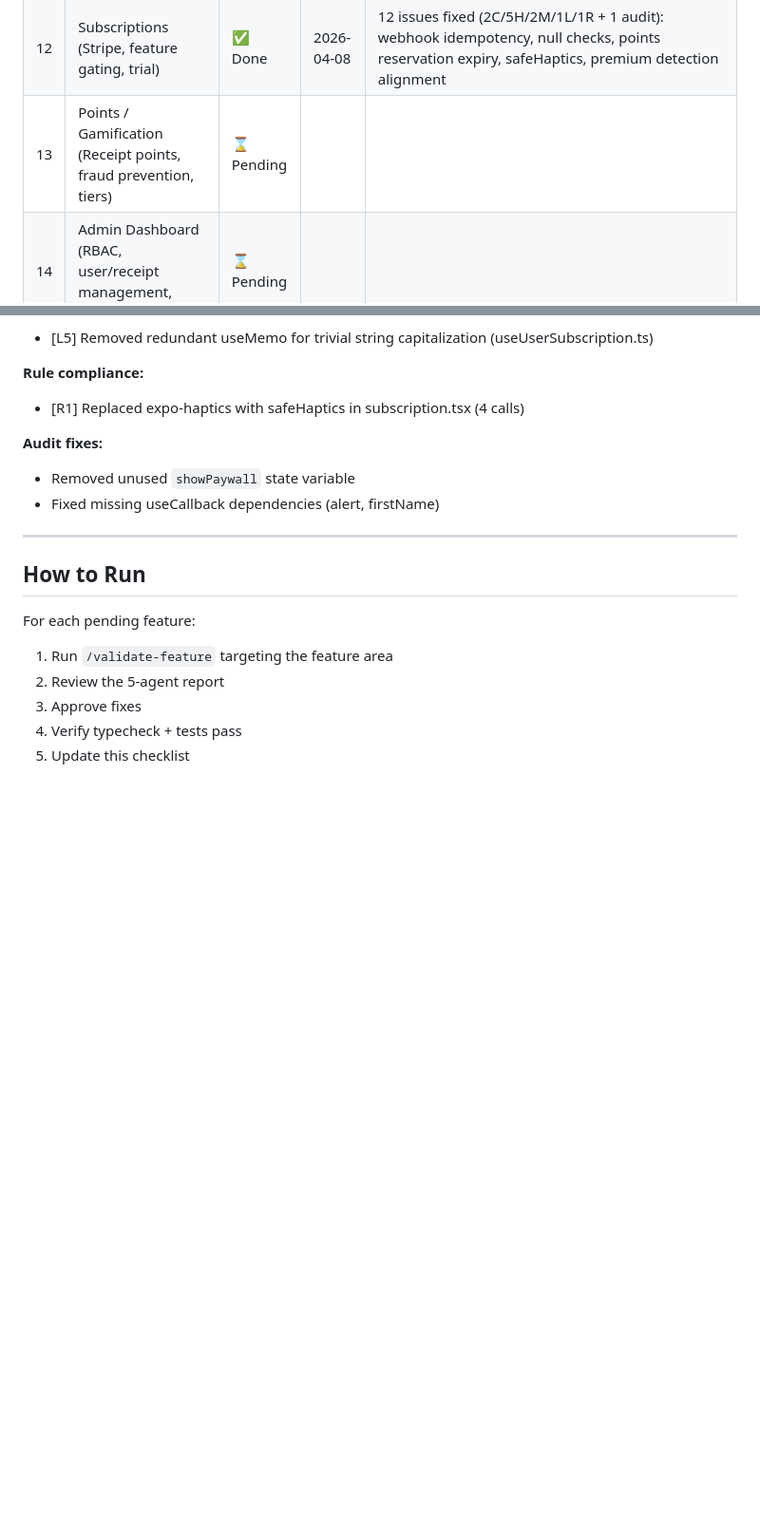
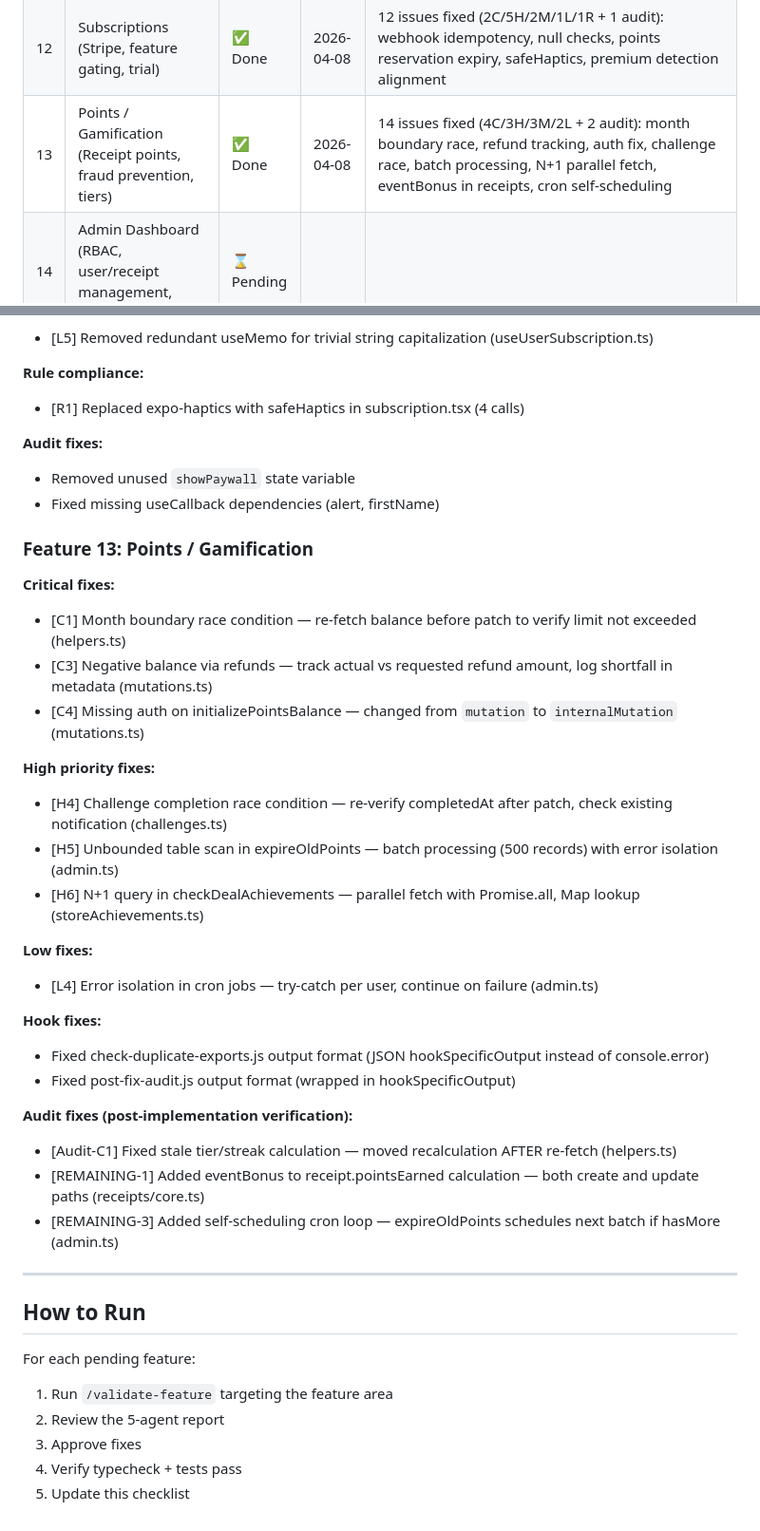
Before and after one commit to accdev1694/oja, a Markdown page: FEATURE-VALIDATION-CHECKLIST.md, 2 parts joined by grey strips. Shown at 95% size. Drawn GitHub-style; blank space fills up the shorter version.

```diff
--- a/FEATURE-VALIDATION-CHECKLIST.md
+++ b/FEATURE-VALIDATION-CHECKLIST.md
@@ -22,7 +22,7 @@
 | 10 | Insights (Weekly digest, monthly trends, challenges, personal bests) | :white_check_mark: Done | 2026-04-07 | 10 issues fixed (4C/3H/2M/1L): N+1 batch queries in weeklyDigest, monthlyTrends, personalBests, savingsJar; safeHaptics in insights.tsx; error logging; fixed inline require; HTML entity fix |
 | 11 | Partner / Sharing (Invites, roles, real-time collaboration) | :white_check_mark: Done | 2026-04-08 | 24 issues fixed (2C/10H/6M/6L): crypto-secure invites, N+1 batch queries, pagination limits, safeHaptics, error logging |
 | 12 | Subscriptions (Stripe, feature gating, trial) | :white_check_mark: Done | 2026-04-08 | 12 issues fixed (2C/5H/2M/1L/1R + 1 audit): webhook idempotency, null checks, points reservation expiry, safeHaptics, premium detection alignment |
-| 13 | Points / Gamification (Receipt points, fraud prevention, tiers) | :hourglass: Pending | | |
+| 13 | Points / Gamification (Receipt points, fraud prevention, tiers) | :white_check_mark: Done | 2026-04-08 | 14 issues fixed (4C/3H/3M/2L + 2 audit): month boundary race, refund tracking, auth fix, challenge race, batch processing, N+1 parallel fetch, eventBonus in receipts, cron self-scheduling |
 | 14 | Admin Dashboard (RBAC, user/receipt management, analytics) | :hourglass: Pending | | |
 | 15 | Onboarding (Welcome flow, cuisine, store, pantry seeding) | :hourglass: Pending | | |
 
@@ -185,6 +185,29 @@
 - Removed unused `showPaywall` state variable
 - Fixed missing useCallback dependencies (alert, firstName)
 
+### Feature 13: Points / Gamification
+**Critical fixes:**
+- [C1] Month boundary race condition — re-fetch balance before patch to verify limit not exceeded (helpers.ts)
+- [C3] Negative balance via refunds — track actual vs requested refund amount, log shortfall in metadata (mutations.ts)
+- [C4] Missing auth on initializePointsBalance — changed from `mutation` to `internalMutation` (mutations.ts)
+
+**High priority fixes:**
+- [H4] Challenge completion race condition — re-verify completedAt after patch, check existing notification (challenges.ts)
+- [H5] Unbounded table scan in expireOldPoints — batch processing (500 records) with error isolation (admin.ts)
+- [H6] N+1 query in checkDealAchievements — parallel fetch with Promise.all, Map lookup (storeAchievements.ts)
+
+**Low fixes:**
+- [L4] Error isolation in cron jobs — try-catch per user, continue on failure (admin.ts)
+
+**Hook fixes:**
+- Fixed check-duplicate-exports.js output format (JSON hookSpecificOutput instead of console.error)
+- Fixed post-fix-audit.js output format (wrapped in hookSpecificOutput)
+
+**Audit fixes (post-implementation verification):**
+- [Audit-C1] Fixed stale tier/streak calculation — moved recalculation AFTER re-fetch (helpers.ts)
+- [REMAINING-1] Added eventBonus to receipt.pointsEarned calculation — both create and update paths (receipts/core.ts)
+- [REMAINING-3] Added self-scheduling cron loop — expireOldPoints schedules next batch if hasMore (admin.ts)
+
 ---
 
 ## How to Run
```
Also changed, not shown: CLAUDE.md (+2 -0 lines).
